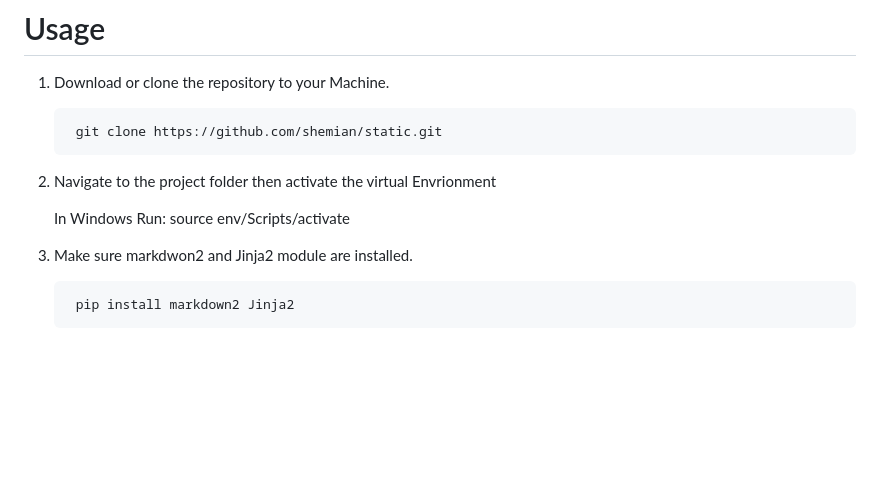
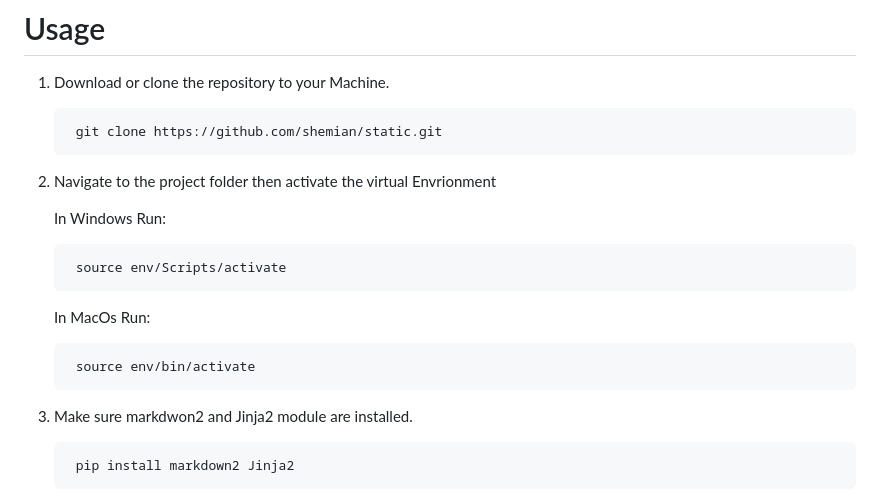
Before and after one commit to shemian/static, a Markdown page: README.md, the part around the change. GitHub-like rendering; blank space fills up the shorter version.

```diff
--- a/README.md
+++ b/README.md
@@ -27,7 +27,12 @@ Replace ./markdowns with the path to the folder where your Markdown files are lo
 2. Navigate to the project folder then  activate the virtual Envrionment
 
     In Windows Run:
-    source env/Scripts/activate
+
+        source env/Scripts/activate
+
+    In MacOs Run:
+
+        source env/bin/activate
 
 
 2. Make sure markdwon2 and Jinja2 module are installed.
```
